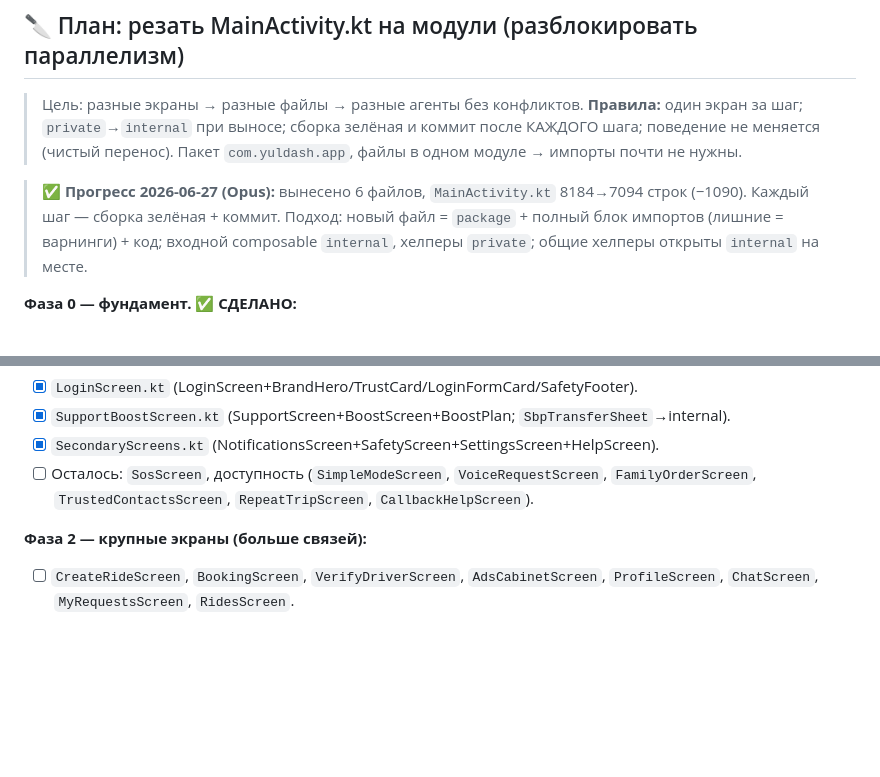
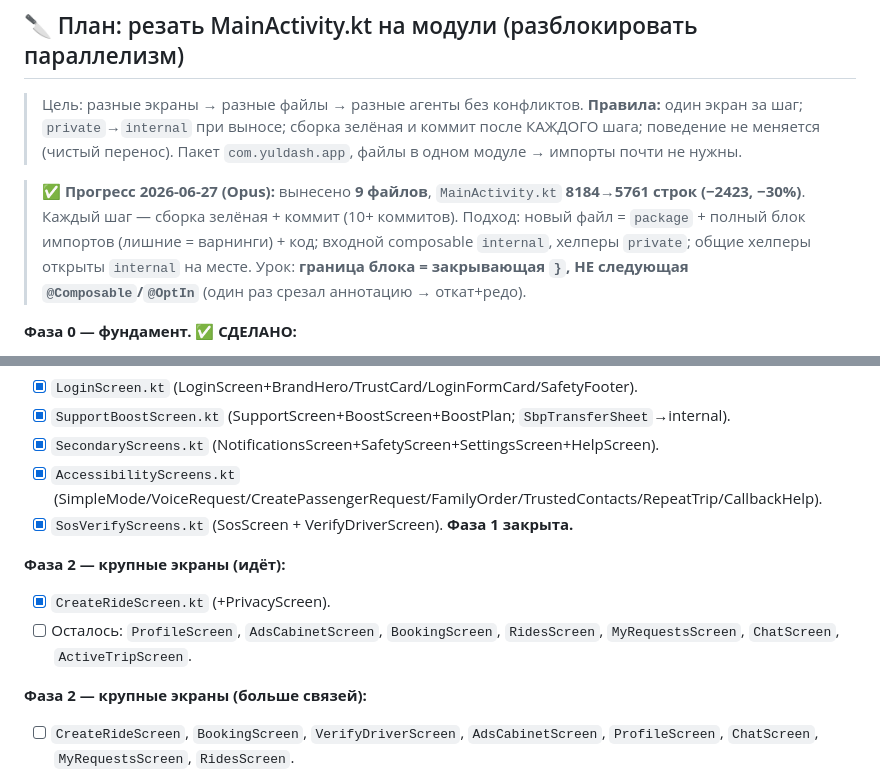
Before and after one commit to bairasbai/yuldash, a Markdown page: docs/tasks.md, 2 parts joined by grey strips. Drawn GitHub-style; blank space fills up the shorter version.

Commit message:
docs: прогресс разрезки 9 файлов, MainActivity −30%

```diff
--- a/docs/tasks.md
+++ b/docs/tasks.md
@@ -29,7 +29,7 @@
 
 > Цель: разные экраны → разные файлы → разные агенты без конфликтов. **Правила:** один экран за шаг; `private`→`internal` при выносе; сборка зелёная и коммит после КАЖДОГО шага; поведение не меняется (чистый перенос). Пакет `com.yuldash.app`, файлы в одном модуле → импорты почти не нужны.
 
-> ✅ **Прогресс 2026-06-27 (Opus):** вынесено 6 файлов, `MainActivity.kt` 8184→7094 строк (−1090). Каждый шаг — сборка зелёная + коммит. Подход: новый файл = `package` + полный блок импортов (лишние = варнинги) + код; входной composable `internal`, хелперы `private`; общие хелперы открыты `internal` на месте.
+> ✅ **Прогресс 2026-06-27 (Opus):** вынесено **9 файлов**, `MainActivity.kt` **8184→5761 строк (−2423, −30%)**. Каждый шаг — сборка зелёная + коммит (10+ коммитов). Подход: новый файл = `package` + полный блок импортов (лишние = варнинги) + код; входной composable `internal`, хелперы `private`; общие хелперы открыты `internal` на месте. Урок: **граница блока = закрывающая `}`, НЕ следующая `@Composable`/`@OptIn`** (один раз срезал аннотацию → откат+редо).
 
 **Фаза 0 — фундамент. ✅ СДЕЛАНО:**
 - [x] `AppText.kt` ← `appText`/`appTextFor`/`AppLanguage`/`LocalAppLanguage` (internal).
@@ -41,7 +41,12 @@
 - [x] `LoginScreen.kt` (LoginScreen+BrandHero/TrustCard/LoginFormCard/SafetyFooter).
 - [x] `SupportBoostScreen.kt` (SupportScreen+BoostScreen+BoostPlan; `SbpTransferSheet`→internal).
 - [x] `SecondaryScreens.kt` (NotificationsScreen+SafetyScreen+SettingsScreen+HelpScreen).
-- [ ] Осталось: `SosScreen`, доступность (`SimpleModeScreen`, `VoiceRequestScreen`, `FamilyOrderScreen`, `TrustedContactsScreen`, `RepeatTripScreen`, `CallbackHelpScreen`).
+- [x] `AccessibilityScreens.kt` (SimpleMode/VoiceRequest/CreatePassengerRequest/FamilyOrder/TrustedContacts/RepeatTrip/CallbackHelp).
+- [x] `SosVerifyScreens.kt` (SosScreen + VerifyDriverScreen). **Фаза 1 закрыта.**
+
+**Фаза 2 — крупные экраны (идёт):**
+- [x] `CreateRideScreen.kt` (+PrivacyScreen).
+- [ ] Осталось: `ProfileScreen`, `AdsCabinetScreen`, `BookingScreen`, `RidesScreen`, `MyRequestsScreen`, `ChatScreen`, `ActiveTripScreen`.
 
 **Фаза 2 — крупные экраны (больше связей):**
 - [ ] `CreateRideScreen`, `BookingScreen`, `VerifyDriverScreen`, `AdsCabinetScreen`, `ProfileScreen`, `ChatScreen`, `MyRequestsScreen`, `RidesScreen`.
```
